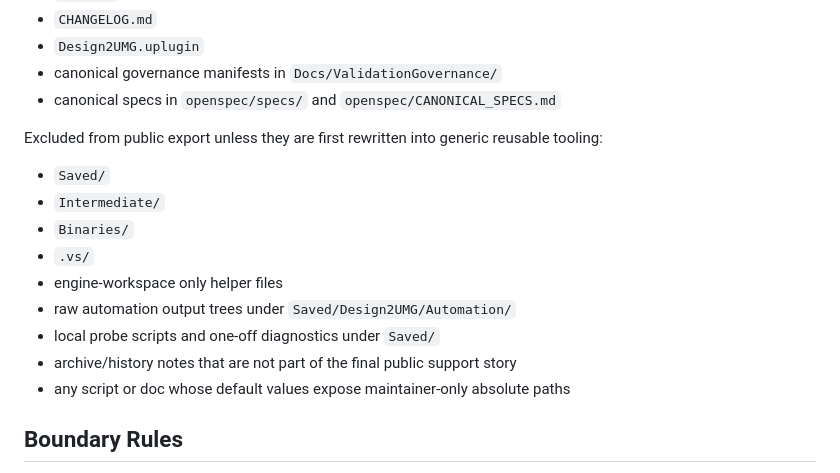
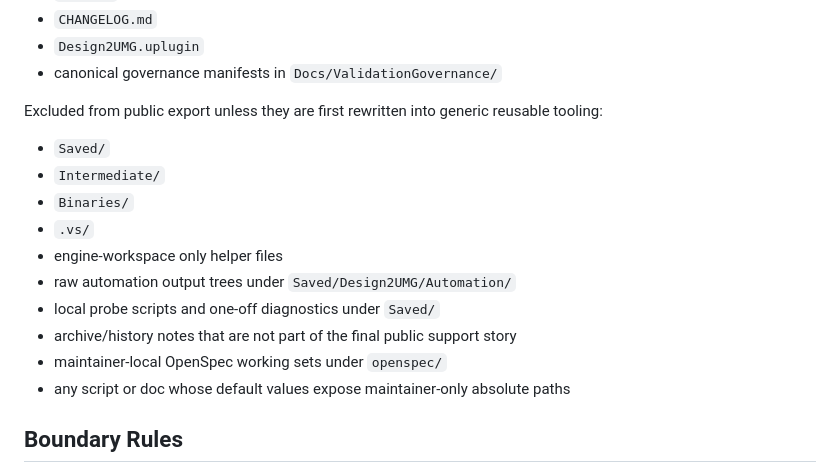
Before and after one commit to DiracSea12/Design2UMG, a Markdown page: Tools/Release/PublicRepoExportWorkflow.md, the part around the change. Drawn GitHub-style.

```diff
--- a/Tools/Release/PublicRepoExportWorkflow.md
+++ b/Tools/Release/PublicRepoExportWorkflow.md
@@ -35,7 +35,6 @@ Required public set:
 - `CHANGELOG.md`
 - `Design2UMG.uplugin`
 - canonical governance manifests in `Docs/ValidationGovernance/`
-- canonical specs in `openspec/specs/` and `openspec/CANONICAL_SPECS.md`
 
 Excluded from public export unless they are first rewritten into generic reusable tooling:
 
@@ -47,6 +46,7 @@ Excluded from public export unless they are first rewritten into generic reusabl
 - raw automation output trees under `Saved/Design2UMG/Automation/`
 - local probe scripts and one-off diagnostics under `Saved/`
 - archive/history notes that are not part of the final public support story
+- maintainer-local OpenSpec working sets under `openspec/`
 - any script or doc whose default values expose maintainer-only absolute paths
 
 ## Boundary Rules
```
Also changed, not shown: KNOWN_LIMITATIONS.md (+1 -1 lines).
